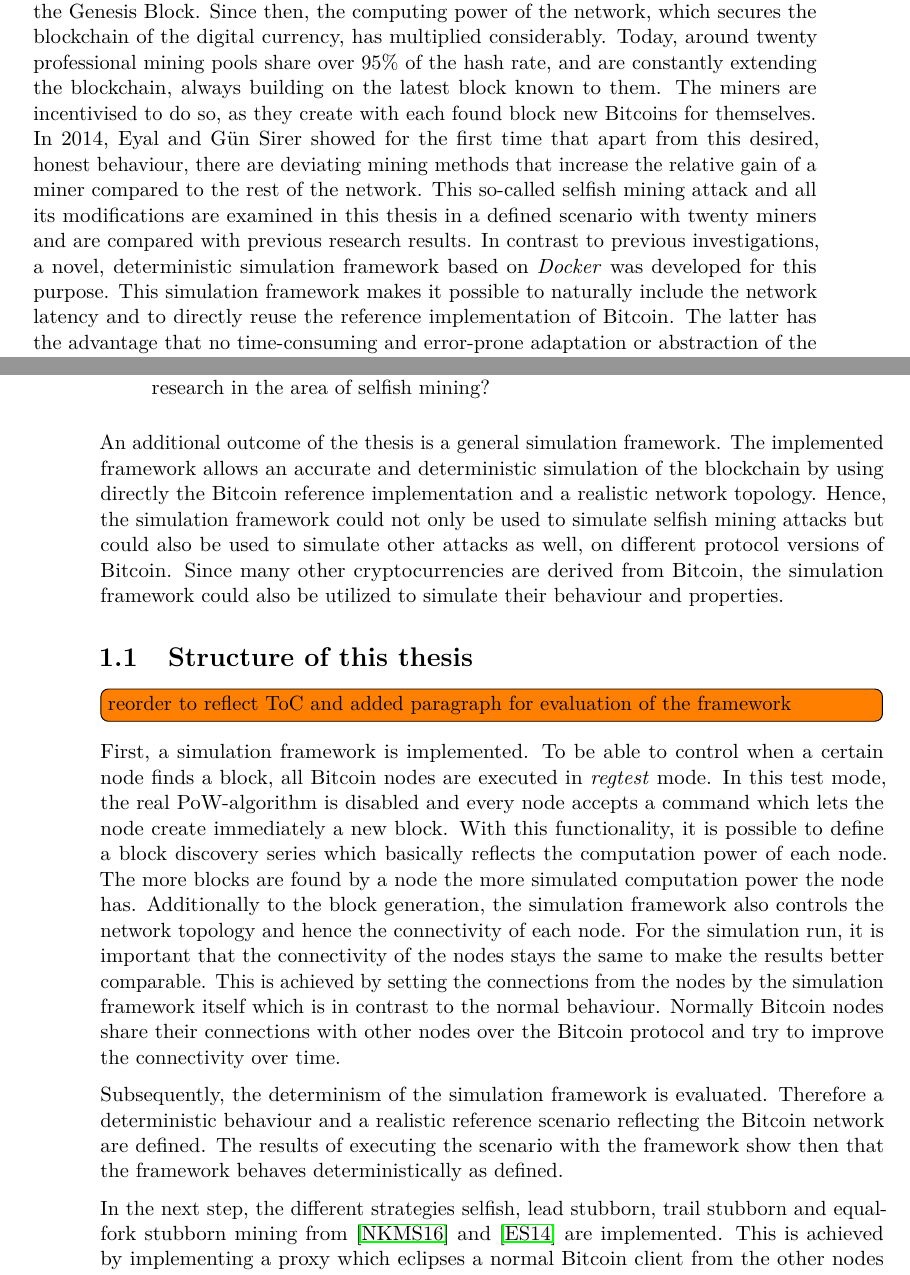
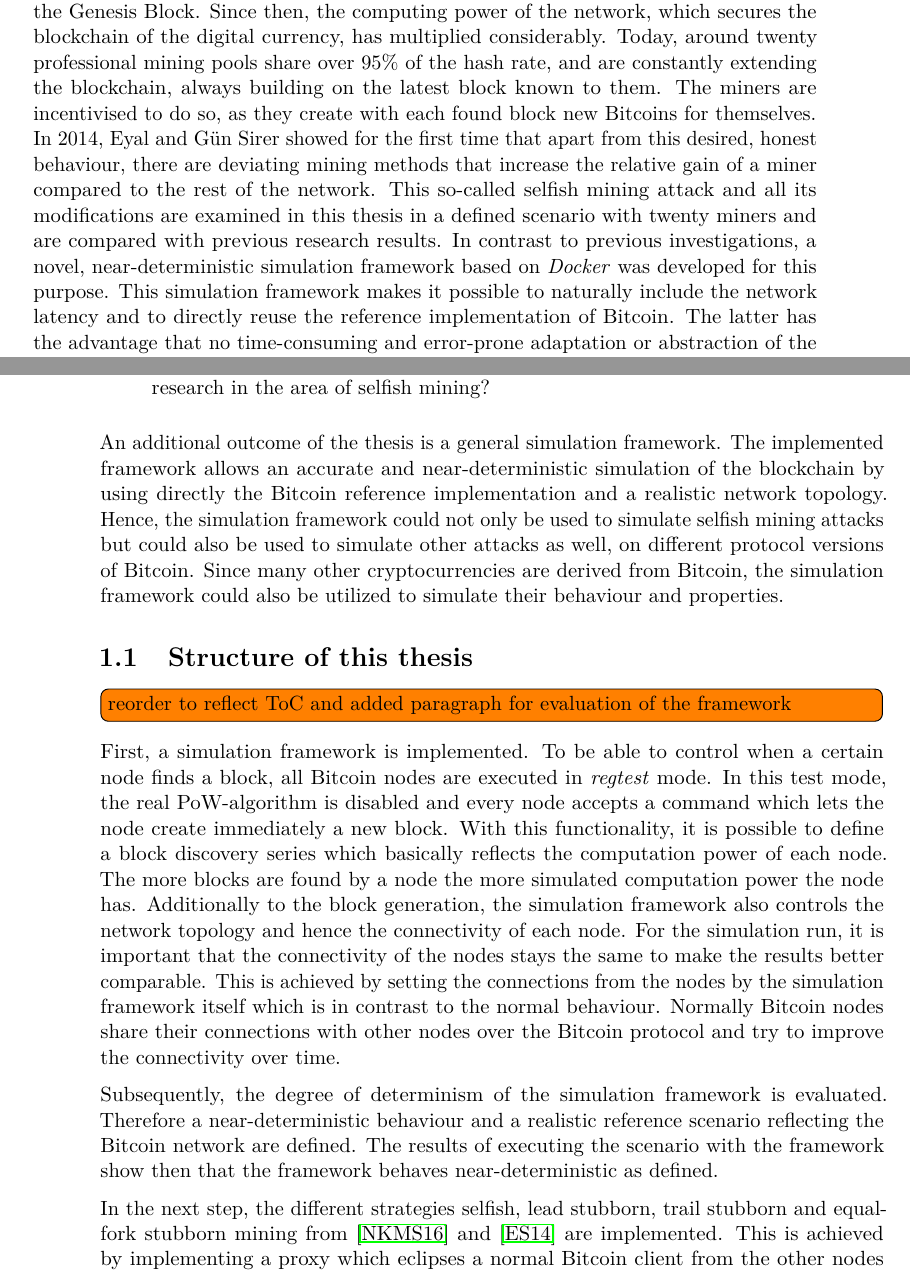
Before and after one commit to simonmulser/master-thesis, a LaTeX thesis (thesis/thesis.tex, which reads thesis/chapters/abstract.tex, thesis/chapters/introduction.tex): two parts of pages 13 and 20 of 83, joined at a grey line, cut so that both start at the same text. Compiled offline with pdfLaTeX.

Commit message:
use near-determinism also in other chapters

```diff
--- a/thesis/chapters/abstract.tex
+++ b/thesis/chapters/abstract.tex
@@ -5,7 +5,7 @@ The miners are incentivised to do so, as they create with each
 found block new Bitcoins for themselves.\\
 In 2014, Eyal and Gün Sirer showed for the first time that apart from this desired, honest behaviour, there are deviating mining methods that increase the relative gain of a miner compared to the rest of the network.
 This so-called selfish mining attack and all its modifications are examined in this thesis in a defined scenario with twenty miners and are compared with previous research results.
-In contrast to previous investigations, a novel, deterministic simulation framework based on \textit{Docker} was developed for this purpose.
+In contrast to previous investigations, a novel, near-deterministic simulation framework based on \textit{Docker} was developed for this purpose.
 This simulation framework makes it possible to naturally include the network latency and to directly reuse the reference implementation of Bitcoin.
 The latter has the advantage that no time-consuming and error-prone adaptation or abstraction of the reference implementation is necessary and all properties of the implemented Bitcoin protocol are automatically included in the simulation.
 To simulate the various selfish mining strategies, additionally, a proxy was implemented that eclipsed a node in the network and misuses the node to perform the various selfish mining attacks.\\
--- a/thesis/chapters/introduction.tex
+++ b/thesis/chapters/introduction.tex
@@ -77,7 +77,7 @@ The evaluation of the simulation results is sustained with following two researc
 
 
 An additional outcome of the thesis is a general simulation framework.
-The implemented framework allows an accurate and deterministic simulation of the blockchain by using directly the Bitcoin reference implementation and a realistic network topology.
+The implemented framework allows an accurate and near-deterministic simulation of the blockchain by using directly the Bitcoin reference implementation and a realistic network topology.
 %Hence, the simulation framework could not only be used to simulate selfish mining attacks but could, for example, be used to simulate other attacks or new protocol versions of Bitcoin.
 Hence, the simulation framework could not only be used to simulate selfish mining attacks but could also be used to simulate other attacks as well, on different protocol versions of Bitcoin.
 Since many other cryptocurrencies are derived from Bitcoin, the simulation framework could also be utilized to simulate their behaviour and properties.
@@ -96,9 +96,9 @@ For the simulation run, it is important that the connectivity of the nodes stays
 This is achieved by setting the connections from the nodes by the simulation framework itself which is in contrast to the normal behaviour.
 Normally Bitcoin nodes share their connections with other nodes over the Bitcoin protocol and try to improve the connectivity over time.
 
-Subsequently, the determinism of the simulation framework is evaluated.
-Therefore a deterministic behaviour and a realistic reference scenario reflecting the Bitcoin network are defined.
-The results of executing the scenario with the framework show then that the framework behaves deterministically as defined.
+Subsequently, the degree of determinism of the simulation framework is evaluated.
+Therefore a near-deterministic behaviour and a realistic reference scenario reflecting the Bitcoin network are defined.
+The results of executing the scenario with the framework show then that the framework behaves near-deterministic as defined.
 
 In the next step, the different strategies selfish, lead stubborn, trail stubborn and equal-fork stubborn mining from \cite{nayak2016stubborn} and \cite{eyal2014majority} are implemented.
 This is achieved by implementing a proxy which eclipses a normal Bitcoin client from the other nodes in the network.
```
Also changed, not shown: thesis/chapters/simulation.tex (+2 -2 lines).
